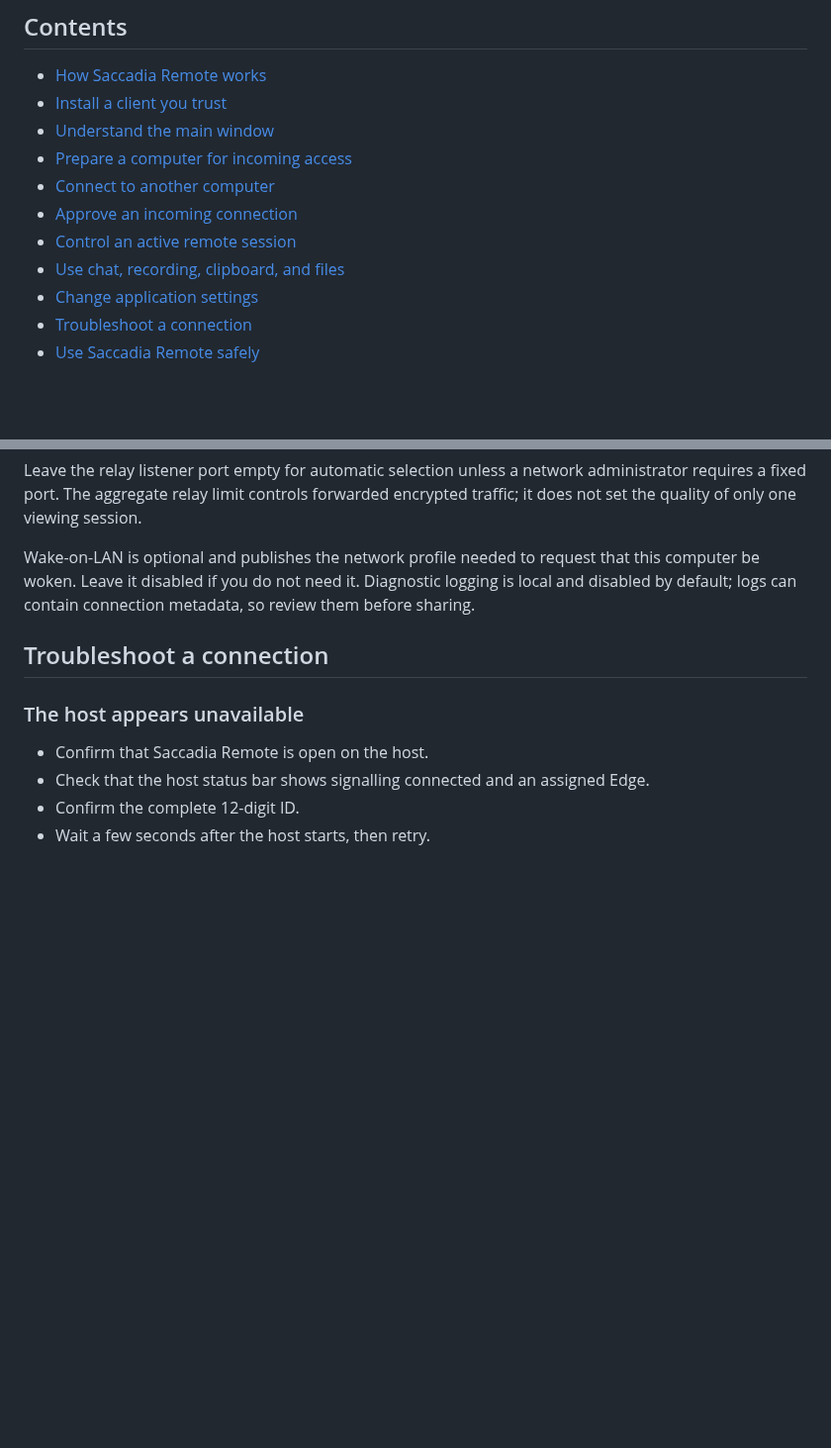
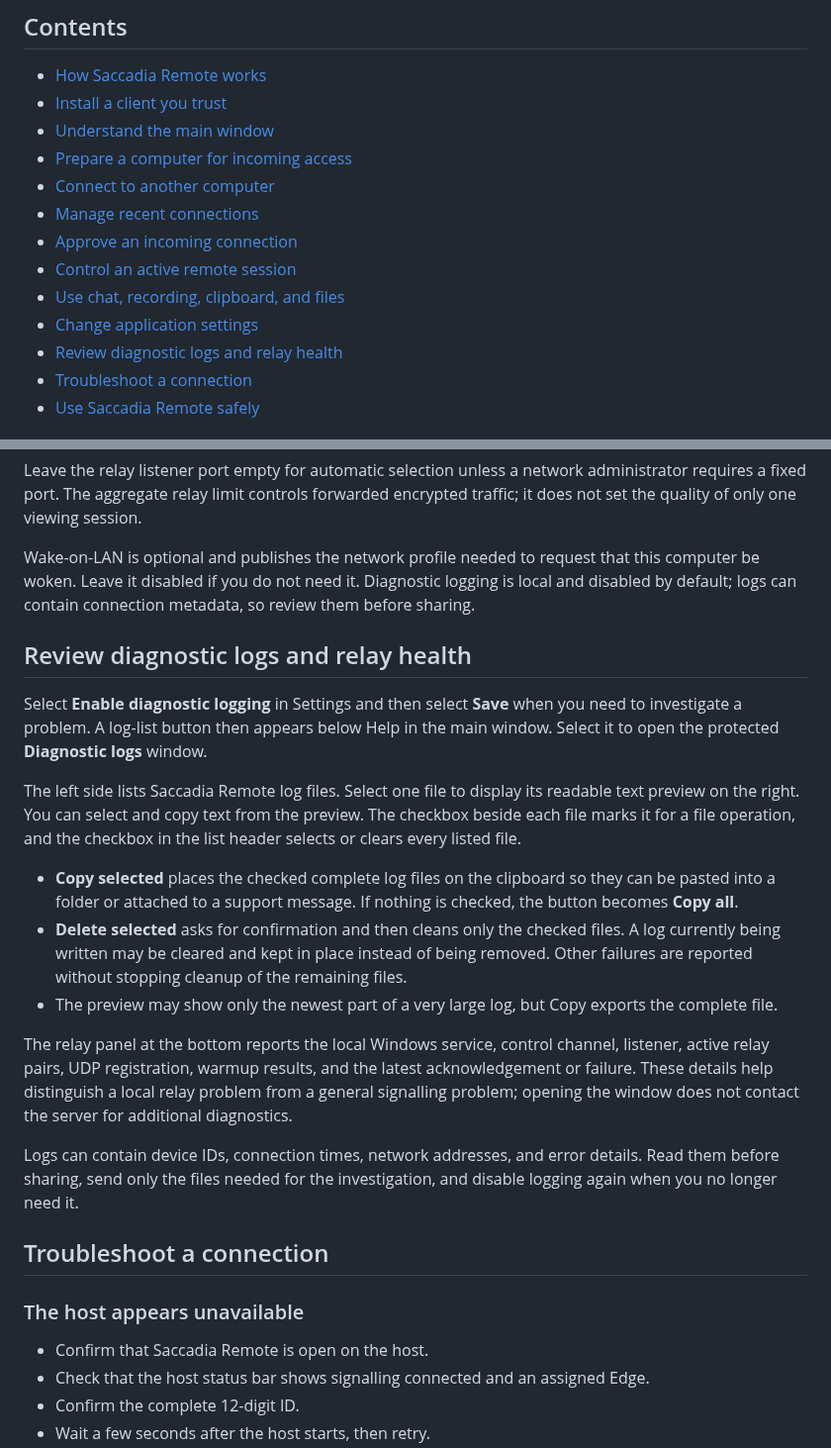
Before and after one commit to Saccadia-Remote/Saccadia-Remote-Public, a Markdown page: USER-GUIDE.md, 2 parts joined by grey strips. Shown at 99% size. Rendered like a GitHub page; blank space fills up the shorter version.

```diff
--- a/USER-GUIDE.md
+++ b/USER-GUIDE.md
@@ -14,10 +14,12 @@ private connection information is included.
 - [Understand the main window](#understand-the-main-window)
 - [Prepare a computer for incoming access](#prepare-a-computer-for-incoming-access)
 - [Connect to another computer](#connect-to-another-computer)
+- [Manage recent connections](#manage-recent-connections)
 - [Approve an incoming connection](#approve-an-incoming-connection)
 - [Control an active remote session](#control-an-active-remote-session)
 - [Use chat, recording, clipboard, and files](#use-chat-recording-clipboard-and-files)
 - [Change application settings](#change-application-settings)
+- [Review diagnostic logs and relay health](#review-diagnostic-logs-and-relay-health)
 - [Troubleshoot a connection](#troubleshoot-a-connection)
 - [Use Saccadia Remote safely](#use-saccadia-remote-safely)
 
@@ -269,6 +305,33 @@ Wake-on-LAN is optional and publishes the network profile needed to request that
 woken. Leave it disabled if you do not need it. Diagnostic logging is local and disabled by default;
 logs can contain connection metadata, so review them before sharing.
 
+## Review diagnostic logs and relay health
+
+Select **Enable diagnostic logging** in Settings and then select **Save** when you need to
+investigate a problem. A log-list button then appears below Help in the main window. Select it to
+open the protected **Diagnostic logs** window.
+
+The left side lists Saccadia Remote log files. Select one file to display its readable text preview
+on the right. You can select and copy text from the preview. The checkbox beside each file marks it
+for a file operation, and the checkbox in the list header selects or clears every listed file.
+
+- **Copy selected** places the checked complete log files on the clipboard so they can be pasted
+  into a folder or attached to a support message. If nothing is checked, the button becomes
+  **Copy all**.
+- **Delete selected** asks for confirmation and then cleans only the checked files. A log currently
+  being written may be cleared and kept in place instead of being removed. Other failures are
+  reported without stopping cleanup of the remaining files.
+- The preview may show only the newest part of a very large log, but Copy exports the complete file.
+
+The relay panel at the bottom reports the local Windows service, control channel, listener, active
+relay pairs, UDP registration, warmup results, and the latest acknowledgement or failure. These
+details help distinguish a local relay problem from a general signalling problem; opening the
+window does not contact the server for additional diagnostics.
+
+Logs can contain device IDs, connection times, network addresses, and error details. Read them
+before sharing, send only the files needed for the investigation, and disable logging again when
+you no longer need it.
+
 ## Troubleshoot a connection
 
 ### The host appears unavailable
```
Also changed, not shown: other parts of USER-GUIDE.md (+47 -3 lines), assets/user-guide/main-window-incoming.png, assets/user-guide/main-window.png, assets/user-guide/recent-connections-list.png (added).
